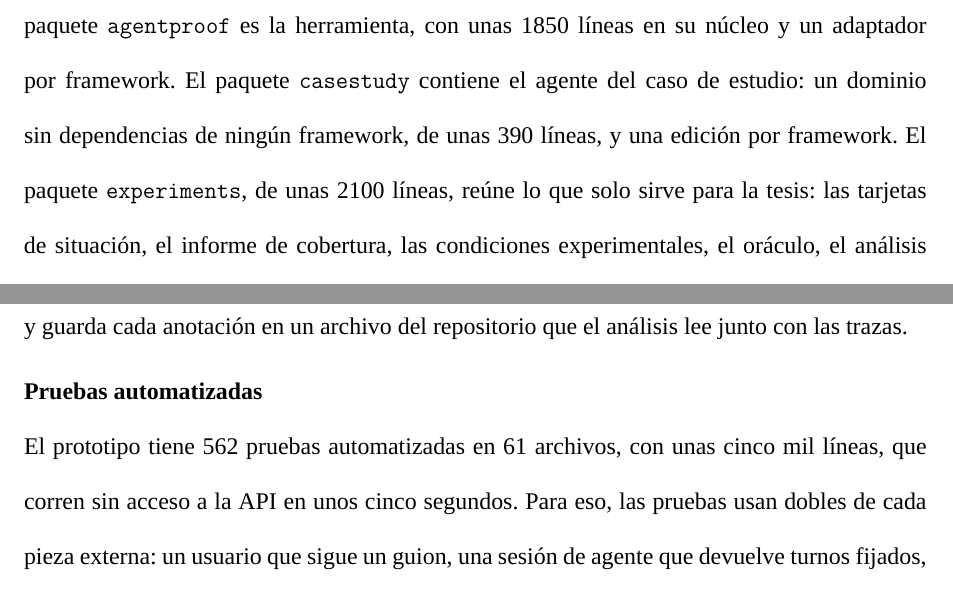
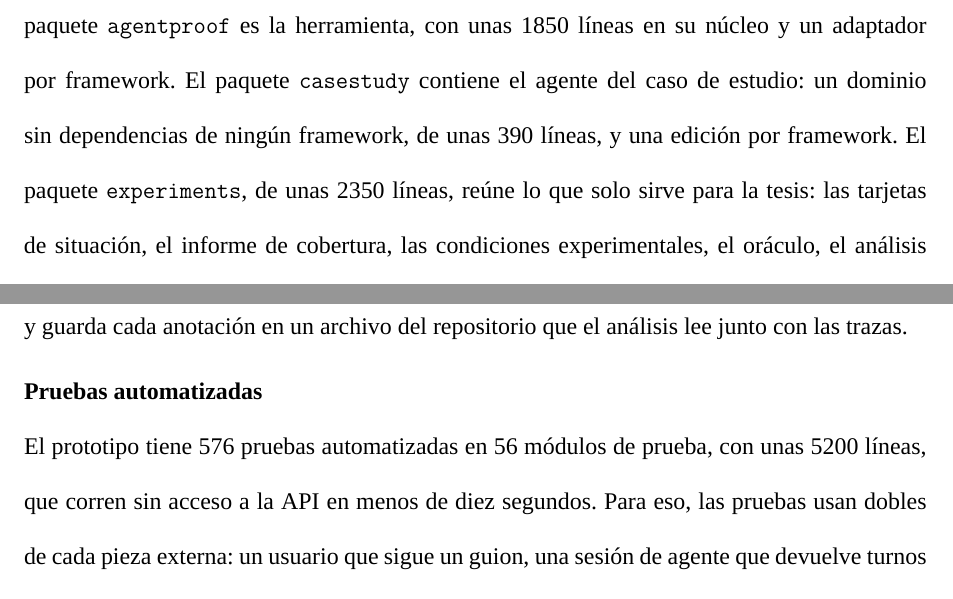
Before and after one commit to junilai/Agent_Proof, a LaTeX thesis (thesis/main.tex, which reads thesis/capitulos/04-prototipo.tex): two parts of pages 28 and 35 of 59, joined at a grey line, cut so that both start at the same text. Compiled offline with XeLaTeX; a missing font is replaced by an installed copy or a similar font; a LaTeX package or settings file that is missing is left out.

Commit message:
tesis: cifras de las pruebas y del código actualizadas
La memoria decía 562 pruebas; hoy son 576 en 56 módulos, unas 5200
líneas. El paquete de experimentos pasó de unas 2100 a unas 2350 líneas
con el análisis de desacuerdos. Lo señaló el tutor.

```diff
--- a/thesis/capitulos/04-prototipo.tex
+++ b/thesis/capitulos/04-prototipo.tex
@@ -10,7 +10,7 @@ Este capítulo describe cómo se implementaron AgentProof y el aparato experimen
 \par
 
 \subtituloapa{Organización del código}
-El código vive en un repositorio público con licencia MIT. Está escrito en Python 3.12, con las dependencias fijadas en un archivo de bloqueo para que cualquier persona reproduzca el mismo entorno, y se organiza en tres paquetes con dependencias en una sola dirección. El paquete \texttt{agentproof} es la herramienta, con unas 1850 líneas en su núcleo y un adaptador por framework. El paquete \texttt{casestudy} contiene el agente del caso de estudio: un dominio sin dependencias de ningún framework, de unas 390 líneas, y una edición por framework. El paquete \texttt{experiments}, de unas 2100 líneas, reúne lo que solo sirve para la tesis: las tarjetas de situación, el informe de cobertura, las condiciones experimentales, el oráculo, el análisis estadístico, el pre-registro y los sorteos.
+El código vive en un repositorio público con licencia MIT. Está escrito en Python 3.12, con las dependencias fijadas en un archivo de bloqueo para que cualquier persona reproduzca el mismo entorno, y se organiza en tres paquetes con dependencias en una sola dirección. El paquete \texttt{agentproof} es la herramienta, con unas 1850 líneas en su núcleo y un adaptador por framework. El paquete \texttt{casestudy} contiene el agente del caso de estudio: un dominio sin dependencias de ningún framework, de unas 390 líneas, y una edición por framework. El paquete \texttt{experiments}, de unas 2350 líneas, reúne lo que solo sirve para la tesis: las tarjetas de situación, el informe de cobertura, las condiciones experimentales, el oráculo, el análisis estadístico, el pre-registro y los sorteos.
 \par
 La Figura~\ref{fig:arquitectura} muestra los paquetes y sus dependencias.
 \par
@@ -104,7 +104,7 @@ La cola de anotación manual es un comando de terminal que presenta los casos pe
 \par
 
 \subtituloapa{Pruebas automatizadas}
-El prototipo tiene 562 pruebas automatizadas en 61 archivos, con unas cinco mil líneas, que corren sin acceso a la API en unos cinco segundos. Para eso, las pruebas usan dobles de cada pieza externa: un usuario que sigue un guion, una sesión de agente que devuelve turnos fijados, un reloj que avanza de forma controlada y un cliente de la API que devuelve respuestas fijadas, incluidas respuestas inválidas y errores. Con ellos se ejecuta el pipeline completo, desde la grabación hasta el reporte, y se fijan los casos difíciles, como una conversación que falla a la mitad, un juicio incompleto o una corrida interrumpida. Las pruebas del criterio estadístico fijan los valores p de la planificación y el número mínimo de escenarios que deben regresar juntos para que la corrección por comparaciones múltiples declare una regresión. Las del oráculo incluyen los 120 mensajes del corpus etiquetados a mano y las respuestas de la calibración, de modo que un cambio en las reglas que clasifique alguno al revés hace fallar la integración continua.
+El prototipo tiene 576 pruebas automatizadas en 56 módulos de prueba, con unas 5200 líneas, que corren sin acceso a la API en menos de diez segundos. Para eso, las pruebas usan dobles de cada pieza externa: un usuario que sigue un guion, una sesión de agente que devuelve turnos fijados, un reloj que avanza de forma controlada y un cliente de la API que devuelve respuestas fijadas, incluidas respuestas inválidas y errores. Con ellos se ejecuta el pipeline completo, desde la grabación hasta el reporte, y se fijan los casos difíciles, como una conversación que falla a la mitad, un juicio incompleto o una corrida interrumpida. Las pruebas del criterio estadístico fijan los valores p de la planificación y el número mínimo de escenarios que deben regresar juntos para que la corrección por comparaciones múltiples declare una regresión. Las del oráculo incluyen los 120 mensajes del corpus etiquetados a mano y las respuestas de la calibración, de modo que un cambio en las reglas que clasifique alguno al revés hace fallar la integración continua.
 \par
 Otras 18 pruebas en vivo llaman a la API y se ejecutan a mano, porque cuestan dinero. Verifican lo que un doble no puede: que el inductor produce criterios válidos, que el evaluador califica cada criterio, que el agente está aislado y que cada mutación se comporta como se declara. Cada ejecución en vivo registra su costo.
 \par
```
